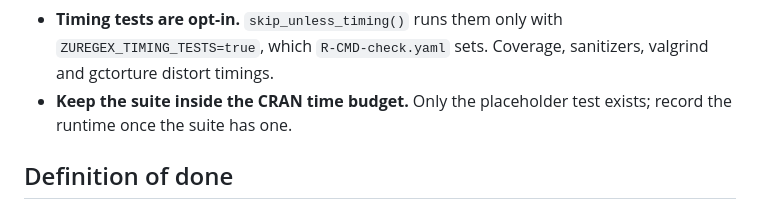
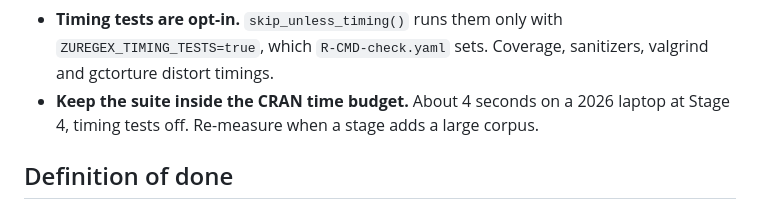
Before and after one commit to pedrobtz/zuregex, a Markdown page: CLAUDE.md, the part around the change. GitHub-like rendering.

Commit message:
Record the test suite runtime in CLAUDE.md
Co-Authored-By: Claude Opus 5.5 <noreply@anthropic.com>

```diff
--- a/CLAUDE.md
+++ b/CLAUDE.md
@@ -193,8 +193,9 @@ stage establishes it.
 - **Timing tests are opt-in.** `skip_unless_timing()` runs them only with
   `ZUREGEX_TIMING_TESTS=true`, which `R-CMD-check.yaml` sets. Coverage,
   sanitizers, valgrind and gctorture distort timings.
-- **Keep the suite inside the CRAN time budget.** Only the placeholder test
-  exists; record the runtime once the suite has one.
+- **Keep the suite inside the CRAN time budget.** About 4 seconds on a
+  2026 laptop at Stage 4, timing tests off. Re-measure when a stage adds a
+  large corpus.
 
 ## Definition of done
 
```
Also changed, not shown: 1 other file.
